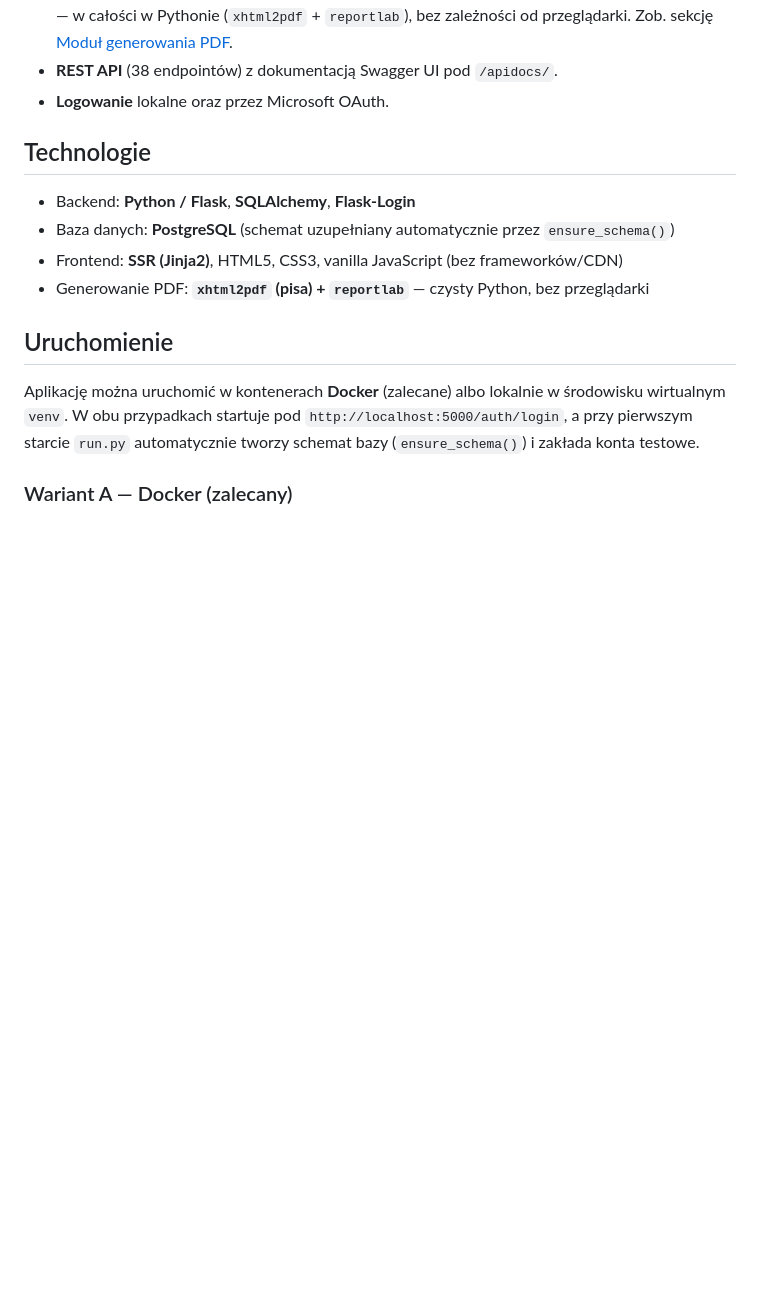
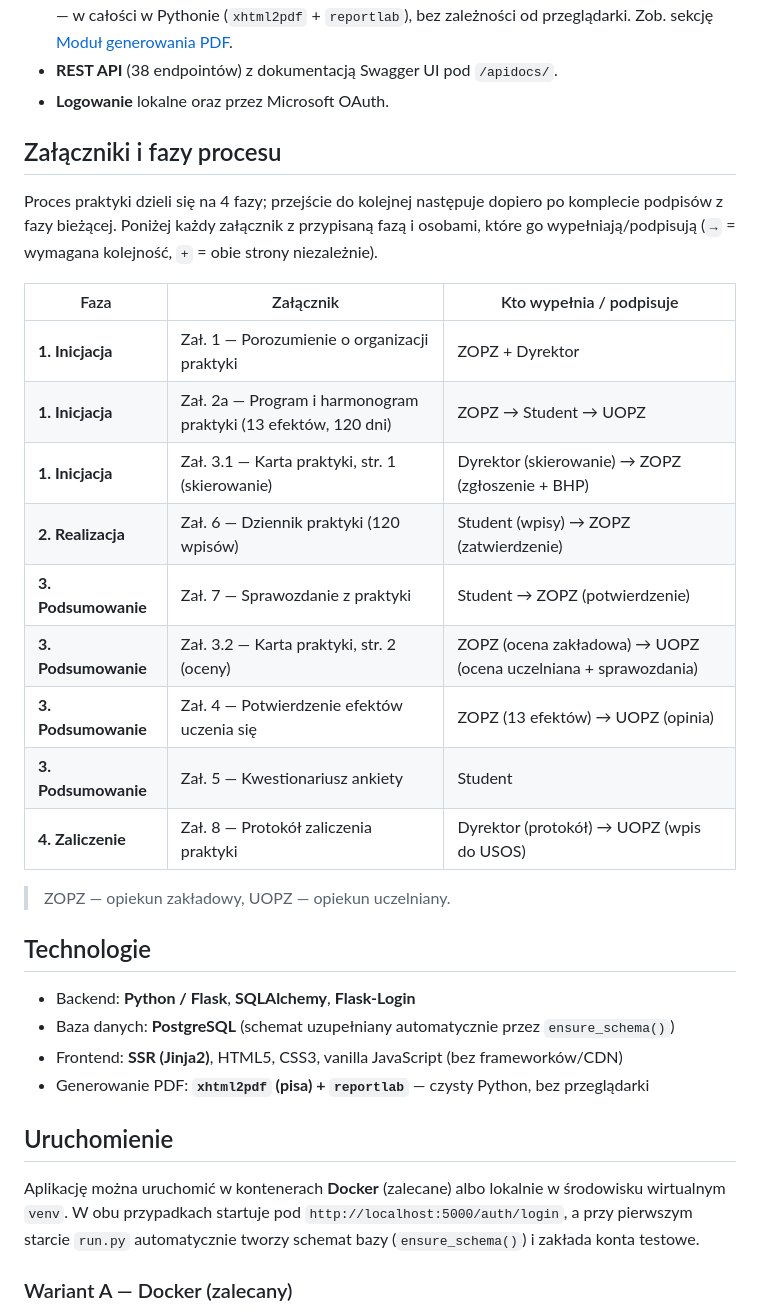
Before and after one commit to mmierzwa2002/ApIn2-projekt, a Markdown page: README.md, the part around the change. GitHub-like rendering; blank space fills up the shorter version.

```diff
--- a/README.md
+++ b/README.md
@@ -18,6 +18,26 @@ aż po protokół zaliczenia — i generuje komplet załączników urzędowych (
   przeglądarki. Zob. sekcję [Moduł generowania PDF](#moduł-generowania-pdf).
 - **REST API** (38 endpointów) z dokumentacją Swagger UI pod `/apidocs/`.
 - **Logowanie** lokalne oraz przez Microsoft OAuth.
+
+## Załączniki i fazy procesu
+
+Proces praktyki dzieli się na 4 fazy; przejście do kolejnej następuje dopiero po
+komplecie podpisów z fazy bieżącej. Poniżej każdy załącznik z przypisaną fazą i osobami,
+które go wypełniają/podpisują (`→` = wymagana kolejność, `+` = obie strony niezależnie).
+
+| Faza                | Załącznik                                                      | Kto wypełnia / podpisuje                                        |
+| ------------------- | -------------------------------------------------------------- | --------------------------------------------------------------- |
+| **1. Inicjacja**    | Zał. 1 — Porozumienie o organizacji praktyki                   | ZOPZ + Dyrektor                                                 |
+| **1. Inicjacja**    | Zał. 2a — Program i harmonogram praktyki (13 efektów, 120 dni) | ZOPZ → Student → UOPZ                                           |
+| **1. Inicjacja**    | Zał. 3.1 — Karta praktyki, str. 1 (skierowanie)                | Dyrektor (skierowanie) → ZOPZ (zgłoszenie + BHP)                |
+| **2. Realizacja**   | Zał. 6 — Dziennik praktyki (120 wpisów)                        | Student (wpisy) → ZOPZ (zatwierdzenie)                          |
+| **3. Podsumowanie** | Zał. 7 — Sprawozdanie z praktyki                               | Student → ZOPZ (potwierdzenie)                                  |
+| **3. Podsumowanie** | Zał. 3.2 — Karta praktyki, str. 2 (oceny)                      | ZOPZ (ocena zakładowa) → UOPZ (ocena uczelniana + sprawozdania) |
+| **3. Podsumowanie** | Zał. 4 — Potwierdzenie efektów uczenia się                     | ZOPZ (13 efektów) → UOPZ (opinia)                               |
+| **3. Podsumowanie** | Zał. 5 — Kwestionariusz ankiety                                | Student                                                         |
+| **4. Zaliczenie**   | Zał. 8 — Protokół zaliczenia praktyki                          | Dyrektor (protokół) → UOPZ (wpis do USOS)                       |
+
+> ZOPZ — opiekun zakładowy, UOPZ — opiekun uczelniany.
 
 ## Technologie
 
```
